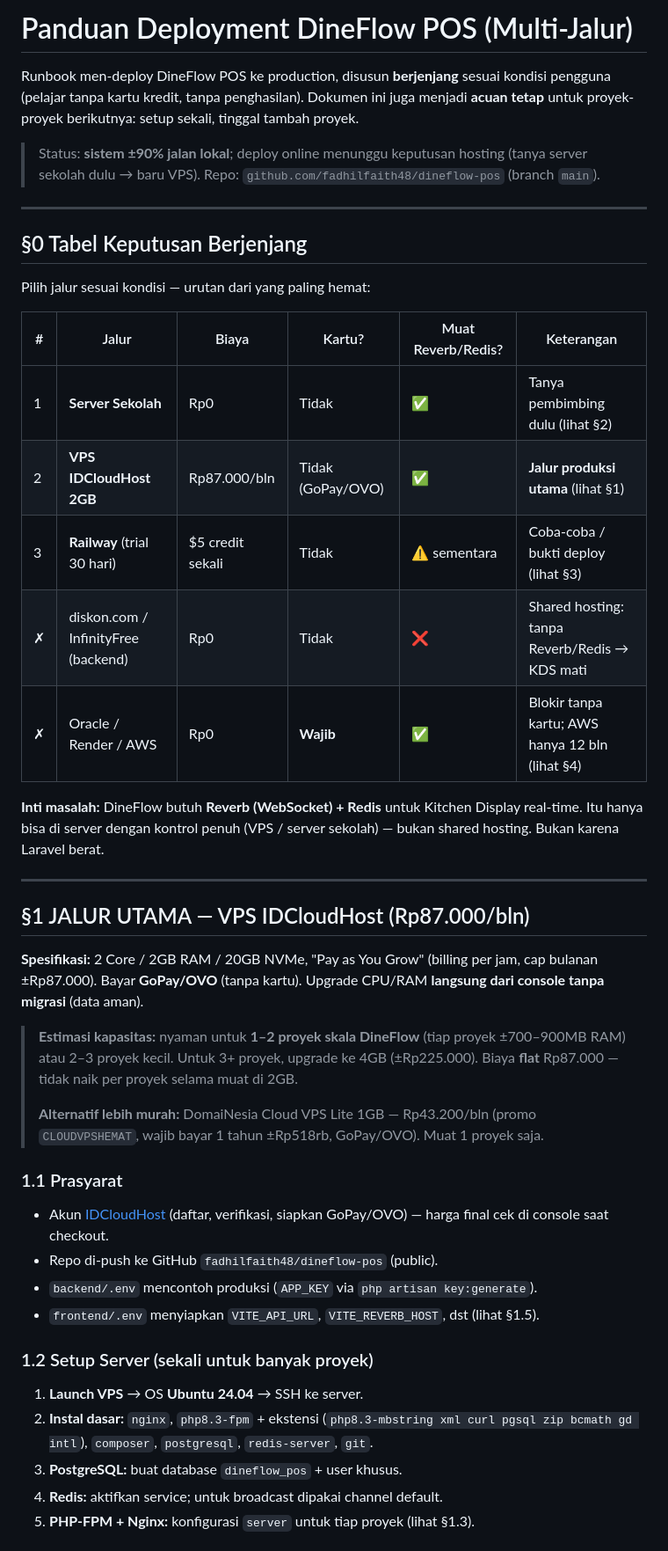
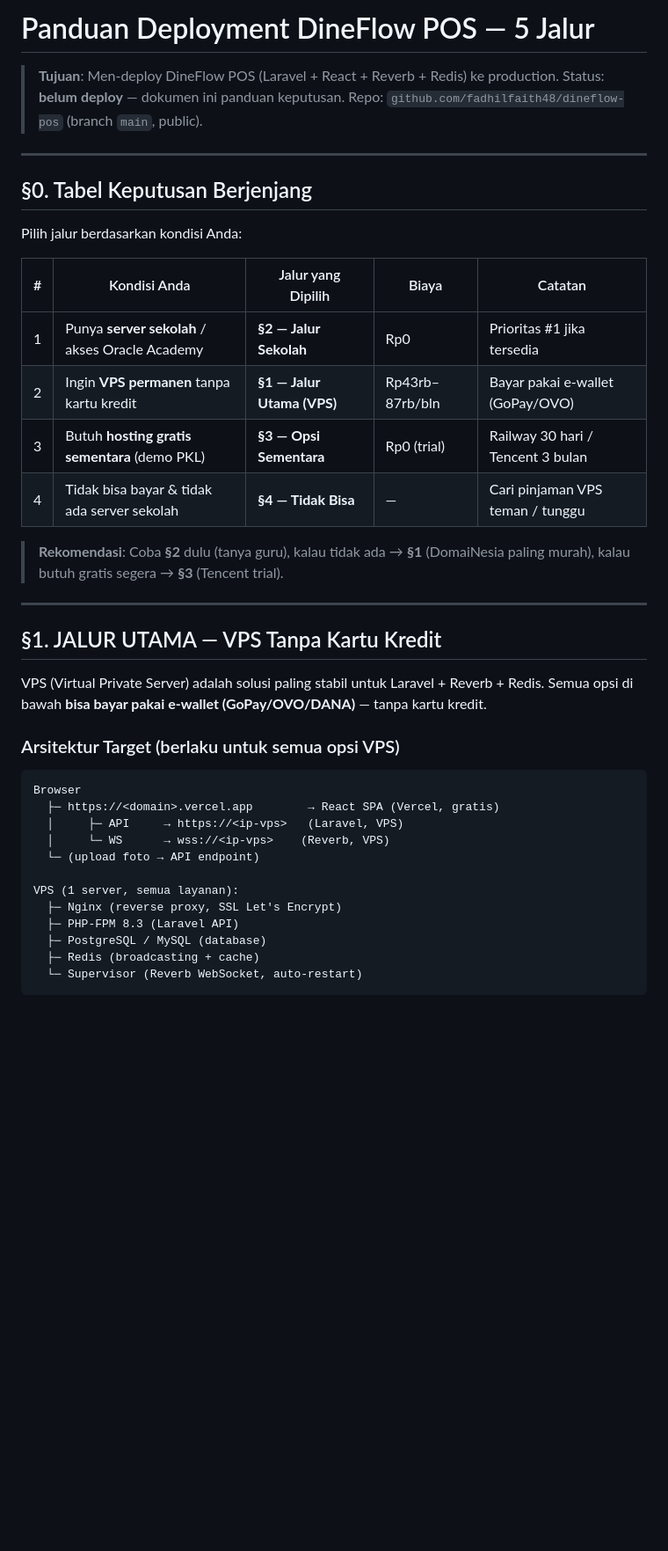
Before and after one commit to fadhilfaith48/dineflow-pos, a Markdown page: docs/deployment.md, the part around one of its changes. Shown at 88% size. Drawn GitHub-style; blank space fills up the shorter version.

Commit message:
docs: susun ulang deployment.md (5 jalur: VPS tanpa kartu / server sekolah / Railway trial / Tencent Lighthouse / tidak bisa)

````diff
--- a/docs/deployment.md
+++ b/docs/deployment.md
@@ -1,58 +1,45 @@
-# Panduan Deployment DineFlow POS (Multi-Jalur)
+# Panduan Deployment DineFlow POS — 5 Jalur
 
-Runbook men-deploy DineFlow POS ke production, disusun **berjenjang** sesuai kondisi
-pengguna (pelajar tanpa kartu kredit, tanpa penghasilan). Dokumen ini juga menjadi
-**acuan tetap** untuk proyek-proyek berikutnya: setup sekali, tinggal tambah proyek.
-
-> Status: **sistem ±90% jalan lokal**; deploy online menunggu keputusan hosting
-> (tanya server sekolah dulu → baru VPS). Repo: `github.com/fadhilfaith48/dineflow-pos`
-> (branch `main`).
+> **Tujuan**: Men-deploy DineFlow POS (Laravel + React + Reverb + Redis) ke production.
+> Status: **belum deploy** — dokumen ini panduan keputusan.
+> Repo: `github.com/fadhilfaith48/dineflow-pos` (branch `main`, public).
 
 ---
 
-## §0 Tabel Keputusan Berjenjang
+## §0. Tabel Keputusan Berjenjang
 
-Pilih jalur sesuai kondisi — urutan dari yang paling hemat:
+Pilih jalur berdasarkan kondisi Anda:
 
-| # | Jalur | Biaya | Kartu? | Muat Reverb/Redis? | Keterangan |
-|---|---|---|---|---|---|
-| 1 | **Server Sekolah** | Rp0 | Tidak | ✅ | Tanya pembimbing dulu (lihat §2) |
-| 2 | **VPS IDCloudHost 2GB** | Rp87.000/bln | Tidak (GoPay/OVO) | ✅ | **Jalur produksi utama** (lihat §1) |
-| 3 | **Railway** (trial 30 hari) | $5 credit sekali | Tidak | ⚠️ sementara | Coba-coba / bukti deploy (lihat §3) |
-| ✗ | diskon.com / InfinityFree (backend) | Rp0 | Tidak | ❌ | Shared hosting: tanpa Reverb/Redis → KDS mati |
-| ✗ | Oracle / Render / AWS | Rp0 | **Wajib** | ✅ | Blokir tanpa kartu; AWS hanya 12 bln (lihat §4) |
+| # | Kondisi Anda | Jalur yang Dipilih | Biaya | Catatan |
+|---|---|---|---|---|
+| 1 | Punya **server sekolah** / akses Oracle Academy | **§2 — Jalur Sekolah** | Rp0 | Prioritas #1 jika tersedia |
+| 2 | Ingin **VPS permanen** tanpa kartu kredit | **§1 — Jalur Utama (VPS)** | Rp43rb–87rb/bln | Bayar pakai e-wallet (GoPay/OVO) |
+| 3 | Butuh **hosting gratis sementara** (demo PKL) | **§3 — Opsi Sementara** | Rp0 (trial) | Railway 30 hari / Tencent 3 bulan |
+| 4 | Tidak bisa bayar & tidak ada server sekolah | **§4 — Tidak Bisa** | — | Cari pinjaman VPS teman / tunggu |
 
-**Inti masalah:** DineFlow butuh **Reverb (WebSocket) + Redis** untuk Kitchen Display
-real-time. Itu hanya bisa di server dengan kontrol penuh (VPS / server sekolah) — bukan
-shared hosting. Bukan karena Laravel berat.
+> **Rekomendasi**: Coba **§2** dulu (tanya guru), kalau tidak ada → **§1** (DomaiNesia paling murah), kalau butuh gratis segera → **§3** (Tencent trial).
 
 ---
 
-## §1 JALUR UTAMA — VPS IDCloudHost (Rp87.000/bln)
+## §1. JALUR UTAMA — VPS Tanpa Kartu Kredit
 
-**Spesifikasi:** 2 Core / 2GB RAM / 20GB NVMe, "Pay as You Grow" (billing per jam, cap
-bulanan ±Rp87.000). Bayar **GoPay/OVO** (tanpa kartu). Upgrade CPU/RAM **langsung dari
-console tanpa migrasi** (data aman).
+VPS (Virtual Private Server) adalah solusi paling stabil untuk Laravel + Reverb + Redis.
+Semua opsi di bawah **bisa bayar pakai e-wallet (GoPay/OVO/DANA)** — tanpa kartu kredit.
 
-> **Estimasi kapasitas:** nyaman untuk **1–2 proyek skala DineFlow** (tiap proyek
-> ±700–900MB RAM) atau 2–3 proyek kecil. Untuk 3+ proyek, upgrade ke 4GB (±Rp225.000).
-> Biaya **flat** Rp87.000 — tidak naik per proyek selama muat di 2GB.
->
-> **Alternatif lebih murah:** DomaiNesia Cloud VPS Lite 1GB — Rp43.200/bln (promo
-> `CLOUDVPSHEMAT`, wajib bayar 1 tahun ±Rp518rb, GoPay/OVO). Muat 1 proyek saja.
+### Arsitektur Target (berlaku untuk semua opsi VPS)
 
-### 1.1 Prasyarat
-- Akun [IDCloudHost](https://console.idcloudhost.com) (daftar, verifikasi, siapkan
-  GoPay/OVO) — harga final cek di console saat checkout.
-- Repo di-push ke GitHub `fadhilfaith48/dineflow-pos` (public).
-- `backend/.env` mencontoh produksi (`APP_KEY` via `php artisan key:generate`).
-- `frontend/.env` menyiapkan `VITE_API_URL`, `VITE_REVERB_HOST`, dst (lihat §1.5).
+```
+Browser
+  ├─ https://<domain>.vercel.app        → React SPA (Vercel, gratis)
+  │     ├─ API     → https://<ip-vps>   (Laravel, VPS)
+  │     └─ WS      → wss://<ip-vps>    (Reverb, VPS)
+  └─ (upload foto → API endpoint)
 
-### 1.2 Setup Server (sekali untuk banyak proyek)
-1. **Launch VPS** → OS **Ubuntu 24.04** → SSH ke server.
-2. **Instal dasar:** `nginx`, `php8.3-fpm` + ekstensi (`php8.3-mbstring xml curl
-   pgsql zip bcmath gd intl`), `composer`, `postgresql`, `redis-server`, `git`.
-3. **PostgreSQL:** buat database `dineflow_pos` + user khusus.
-4. **Redis:** aktifkan service; untuk broadcast dipakai channel default.
-5. **PHP-FPM + Nginx:** konfigurasi `server` untuk tiap proyek (lihat §1.3).
+VPS (1 server, semua layanan):
+  ├─ Nginx (reverse proxy, SSL Let's Encrypt)
+  ├─ PHP-FPM 8.3 (Laravel API)
+  ├─ PostgreSQL / MySQL (database)
+  ├─ Redis (broadcasting + cache)
+  └─ Supervisor (Reverb WebSocket, auto-restart)
+```
 
````
Also changed, not shown: other parts of docs/deployment.md (+339 -138 lines).
